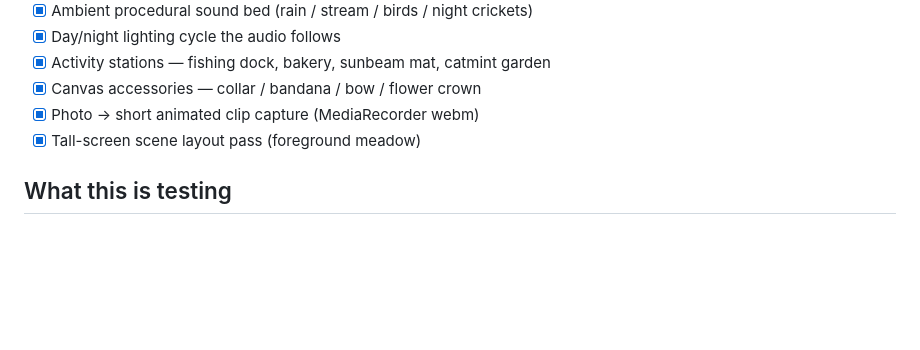
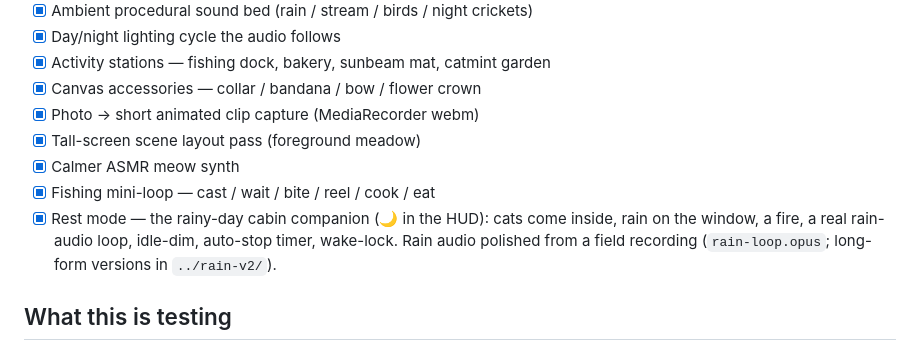
Before and after one commit to midknightstudiolabs/catmint-cove, a Markdown page: README.md, the part around the change. Rendered like a GitHub page; blank space fills up the shorter version.

Commit message:
README: check off ASMR meow, fishing loop, Rest mode
Co-Authored-By: Claude Sonnet 5 <noreply@anthropic.com>

```diff
--- a/README.md
+++ b/README.md
@@ -29,6 +29,12 @@ no build step, no dependencies.
 - [x] Canvas accessories — collar / bandana / bow / flower crown
 - [x] Photo → short animated clip capture (MediaRecorder webm)
 - [x] Tall-screen scene layout pass (foreground meadow)
+- [x] Calmer ASMR meow synth
+- [x] Fishing mini-loop — cast / wait / bite / reel / cook / eat
+- [x] Rest mode — the rainy-day cabin companion (**🌙** in the HUD): cats come
+      inside, rain on the window, a fire, a real rain-audio loop, idle-dim,
+      auto-stop timer, wake-lock. Rain audio polished from a field recording
+      (`rain-loop.opus`; long-form versions in `../rain-v2/`).
 
 ## What this is testing
 
```
